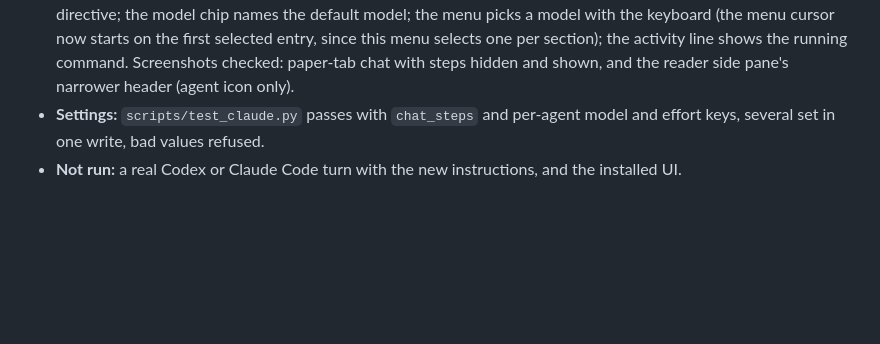
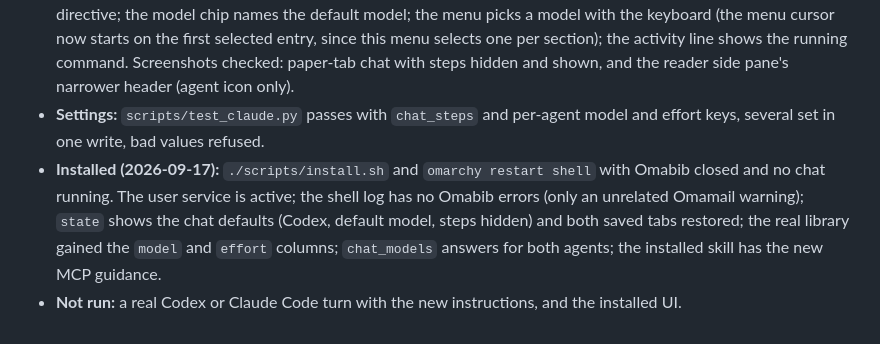
Before and after one commit to atomashevic/omabib, a Markdown page: VERIFICATION.md, the part around the change. GitHub-like rendering; blank space fills up the shorter version.

Commit message:
VERIFICATION: record the chat model and steps install
Co-Authored-By: Claude Opus 5 <noreply@anthropic.com>
Claude-Session: https://claude.ai/code/session_015Pn9MNGcrZ3m8mbe95KKfS

```diff
--- a/VERIFICATION.md
+++ b/VERIFICATION.md
@@ -233,4 +233,5 @@ The popup was rebuilt from one 1,272-line `App.qml` into `App.qml` (state, RPC,
 - **Node:** `test_chat_text.js` 5 tests; the new one covers file citations to links (URL-encoded paths, `page_number`), dropped `codex-annotation`, a half-streamed directive hidden, and plain text for Copy.
 - **Offscreen QML:** 25 tests pass on software and OpenGL. The chat test checks that the session line, a message written before a tool call and the call are zero-height with steps hidden and shown after the header toggle; the citation renders as `sparse.pdf` with an `omabib-file:` link; Copy sits in the turn footer and copies without the directive; the model chip names the default model; the menu picks a model with the keyboard (the menu cursor now starts on the first selected entry, since this menu selects one per section); the activity line shows the running command. Screenshots checked: paper-tab chat with steps hidden and shown, and the reader side pane's narrower header (agent icon only).
 - **Settings:** `scripts/test_claude.py` passes with `chat_steps` and per-agent model and effort keys, several set in one write, bad values refused.
+- **Installed (2026-09-17):** `./scripts/install.sh` and `omarchy restart shell` with Omabib closed and no chat running. The user service is active; the shell log has no Omabib errors (only an unrelated Omamail warning); `state` shows the chat defaults (Codex, default model, steps hidden) and both saved tabs restored; the real library gained the `model` and `effort` columns; `chat_models` answers for both agents; the installed skill has the new MCP guidance.
 - **Not run:** a real Codex or Claude Code turn with the new instructions, and the installed UI.
```
